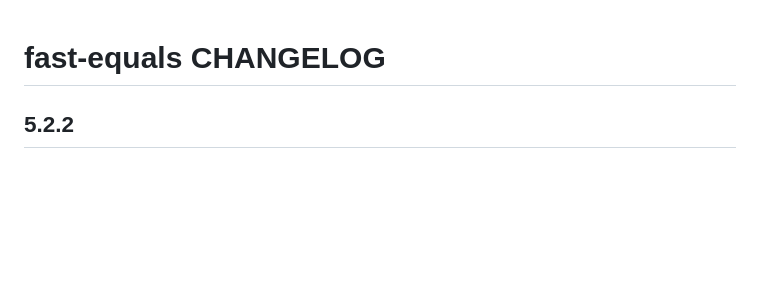
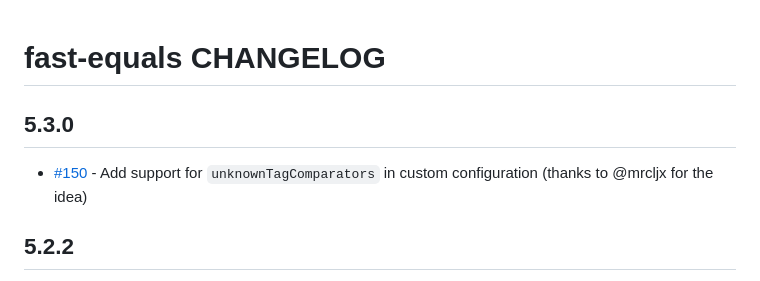
Before and after one commit to planttheidea/fast-equals, a Markdown page: CHANGELOG.md, the part around the change. GitHub-like rendering; blank space fills up the shorter version.

```diff
--- a/CHANGELOG.md
+++ b/CHANGELOG.md
@@ -1,4 +1,8 @@
 # fast-equals CHANGELOG
+
+## 5.3.0
+
+- [#150](https://github.com/planttheidea/fast-equals/pull/150/files) - Add support for `unknownTagComparators` in custom configuration (thanks to @mrcljx for the idea)
 
 ## 5.2.2
 
```
Also changed, not shown: README.md (+8 -2 lines).
